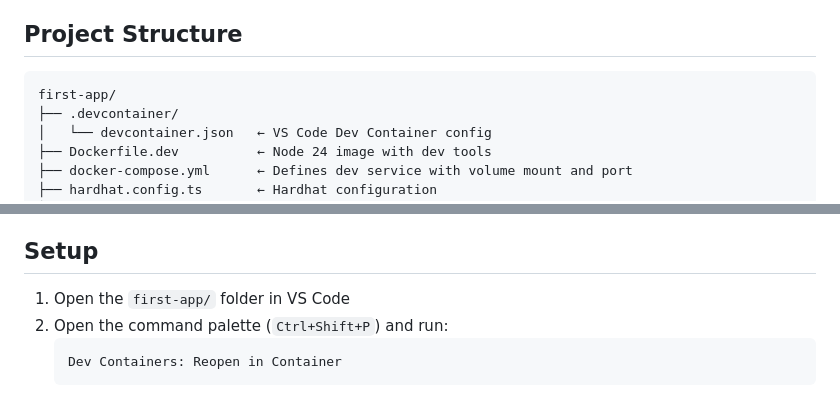
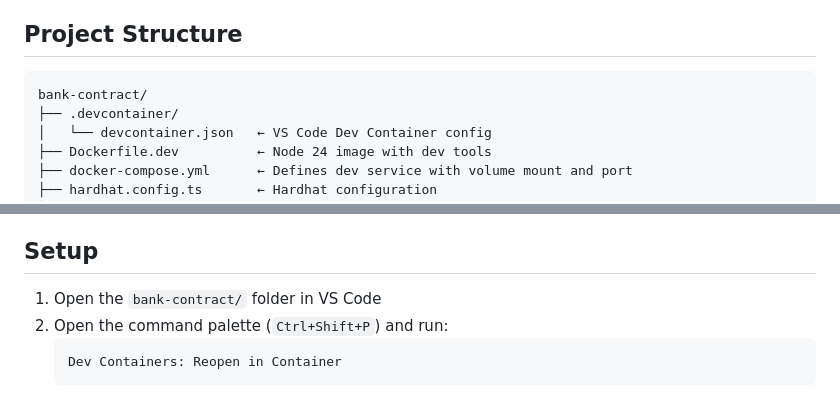
Before and after one commit to geo-gkez/bank-contract, a Markdown page: README.md, 2 parts joined by grey strips. Rendered like a GitHub page.

Commit message:
update README to reflect correct project name and setup instructions

````diff
--- a/README.md
+++ b/README.md
@@ -5,7 +5,7 @@ A Solidity development environment running inside Docker, accessed via VS Code D
 ## Project Structure
 
 ```
-first-app/
+bank-contract/
 ├── .devcontainer/
 │   └── devcontainer.json   ← VS Code Dev Container config
 ├── Dockerfile.dev          ← Node 24 image with dev tools
@@ -32,7 +32,7 @@ first-app/
 
 ## Setup
 
-1. Open the `first-app/` folder in VS Code
+1. Open the `bank-contract/` folder in VS Code
 2. Open the command palette (`Ctrl+Shift+P`) and run:
    ```
    Dev Containers: Reopen in Container
````
